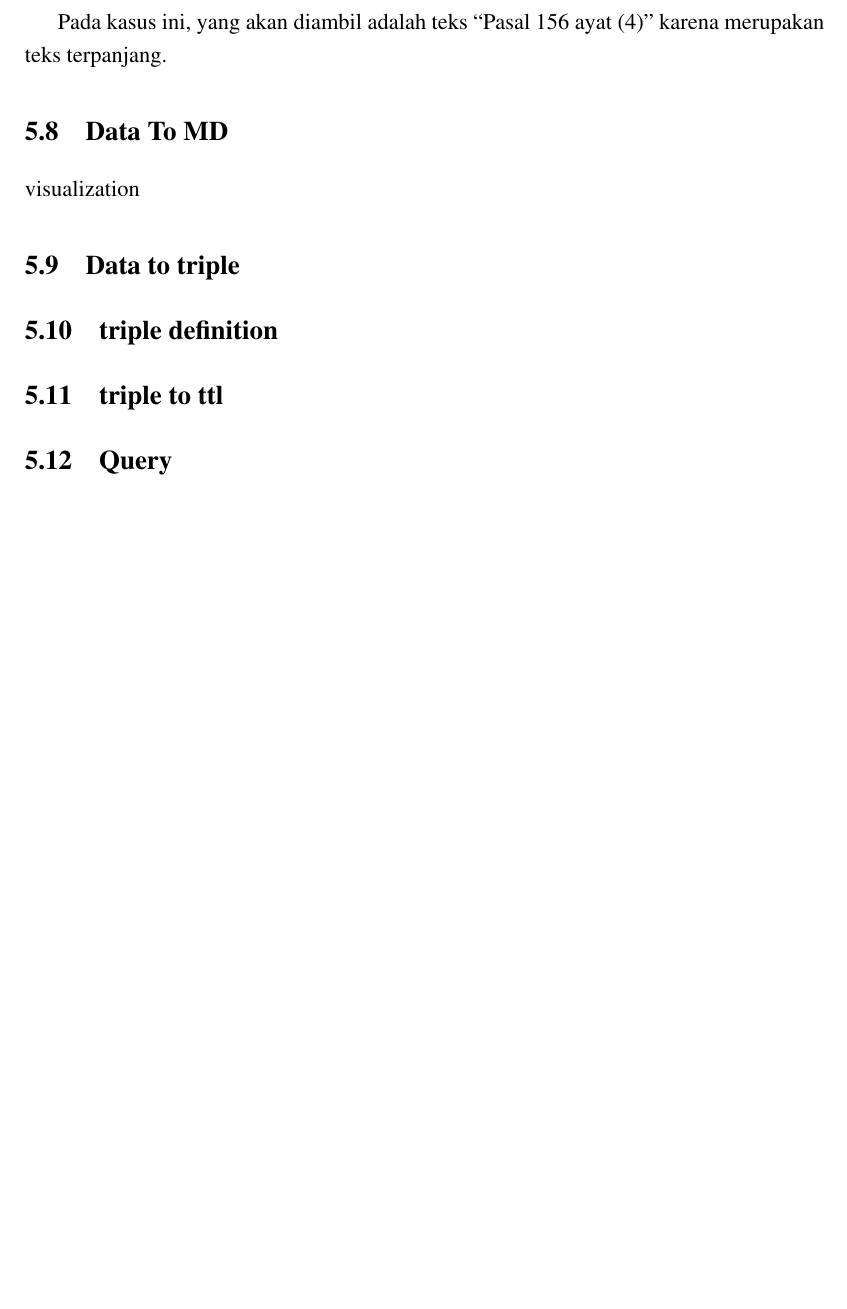
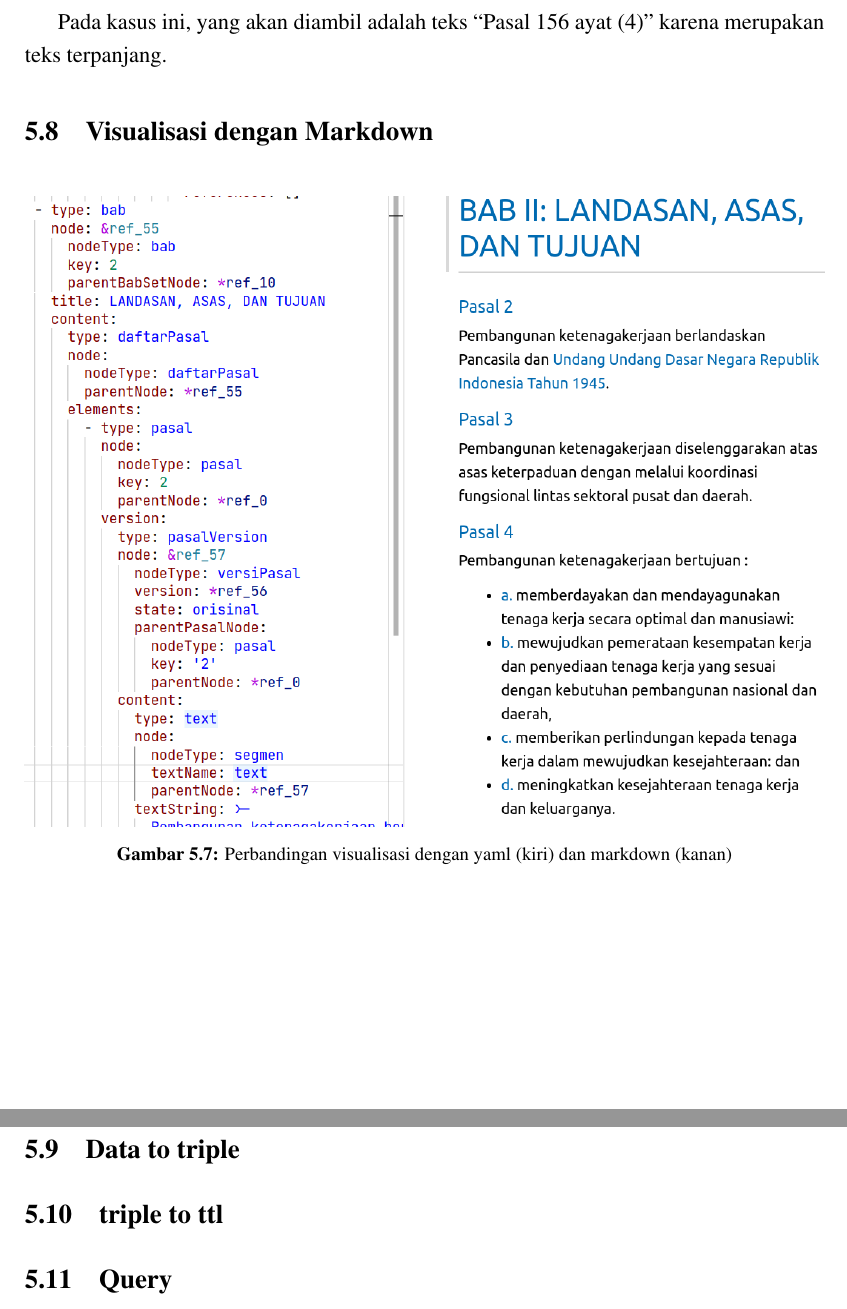
Before and after one commit to aabccd021/legal-kg, a LaTeX thesis (paper-legal-kg/thesis.tex, which reads paper-legal-kg/bab5.tex): part of page 52 of 60 before the commit and two parts of pages 52 and 53 of 60 after it, the two joined at a grey line, cut so that both start at the same text, the shorter picture padded with empty space. Compiled offline with pdfLaTeX.

Commit message:
new figure

```diff
--- a/paper-legal-kg/bab5.tex
+++ b/paper-legal-kg/bab5.tex
@@ -382,17 +382,17 @@ Pada kasus ini, yang akan diambil adalah teks ``Pasal 156 ayat (4)'' karena meru
 terpanjang.
 
 %-----------------------------------------------------------------------------%
-\section{Data To MD}\label{data-to-md}
+\section{Visualisasi dengan Markdown}\label{data-to-md}
 %-----------------------------------------------------------------------------%
 
-visualization
+\begin{figure}[H]
+  \centering
+  \includegraphics[width=\textwidth]{pictures/yaml-vs-md.png}
+  \caption{Perbandingan visualisasi dengan yaml (kiri) dan markdown (kanan)}
+\end{figure}
 
 %-----------------------------------------------------------------------------%
 \section{Data to triple}\label{data-to-triple}
-%-----------------------------------------------------------------------------%
-
-%-----------------------------------------------------------------------------%
-\section{triple definition}\label{triple-definition}
 %-----------------------------------------------------------------------------%
 
 %-----------------------------------------------------------------------------%
```
Also changed, not shown: paper-legal-kg/pictures/yaml-vs-md.png (added).
